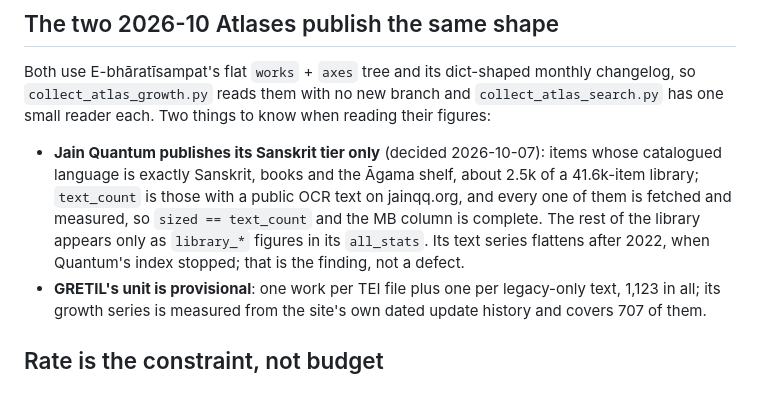
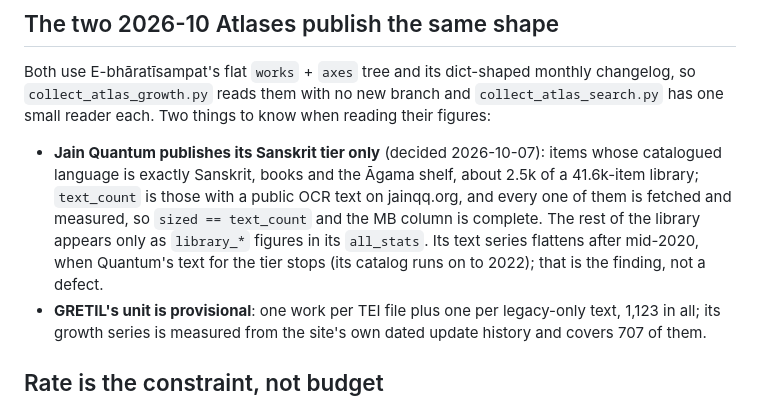
Before and after one commit to tylergneill/sagara-sangama, a Markdown page: CLAUDE.md, the part around the change. Rendered like a GitHub page.

Commit message:
CLAUDE.md: Jain Quantum's text series flattens after mid-2020, not 2022
Co-Authored-By: Claude Opus 5.5 <noreply@anthropic.com>

```diff
--- a/CLAUDE.md
+++ b/CLAUDE.md
@@ -43,8 +43,8 @@ know when reading their figures:
   public OCR text on jainqq.org, and every one of them is fetched and
   measured, so `sized == text_count` and the MB column is complete. The rest
   of the library appears only as `library_*` figures in its `all_stats`. Its
-  text series flattens after 2022, when Quantum's index stopped; that is the
-  finding, not a defect.
+  text series flattens after mid-2020, when Quantum's text for the tier stops
+  (its catalog runs on to 2022); that is the finding, not a defect.
 - **GRETIL's unit is provisional**: one work per TEI file plus one per
   legacy-only text, 1,123 in all; its growth series is measured from the
   site's own dated update history and covers 707 of them.
```
